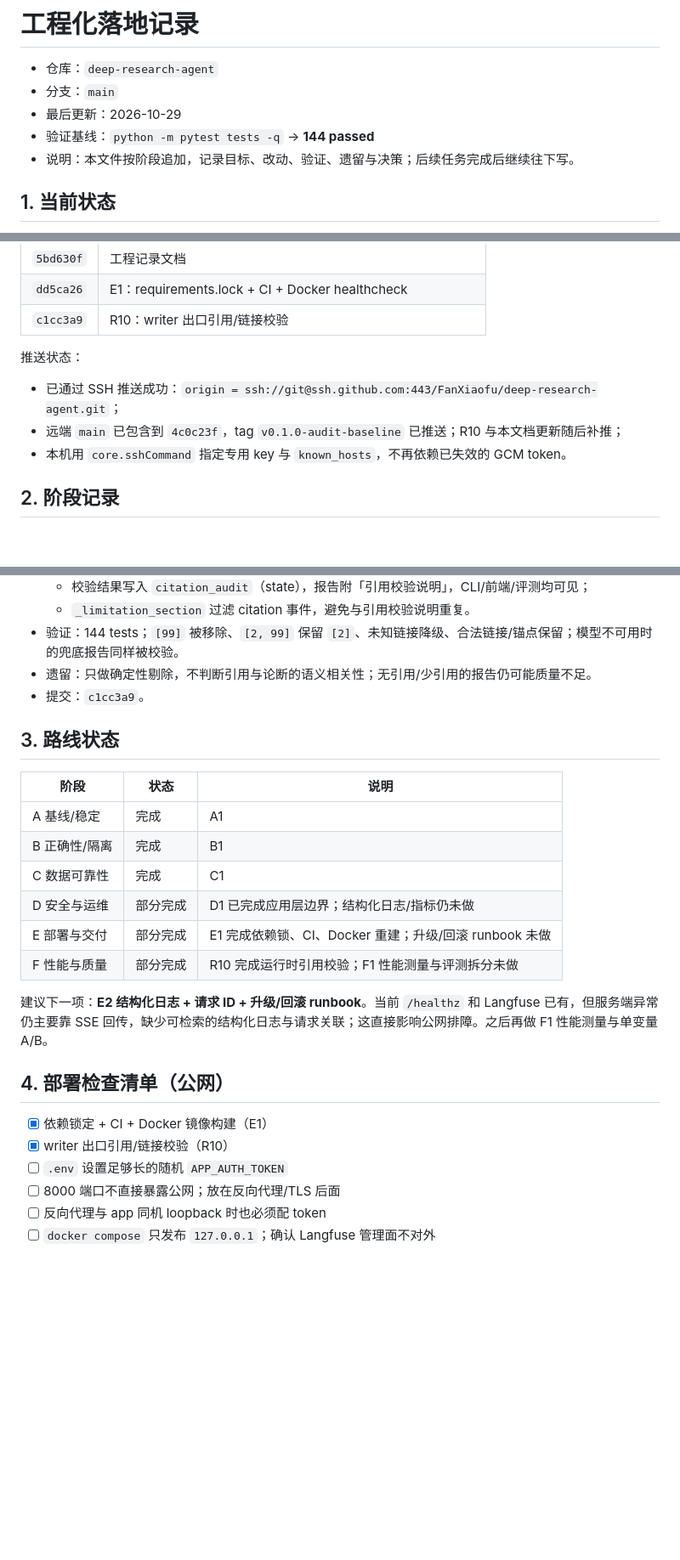
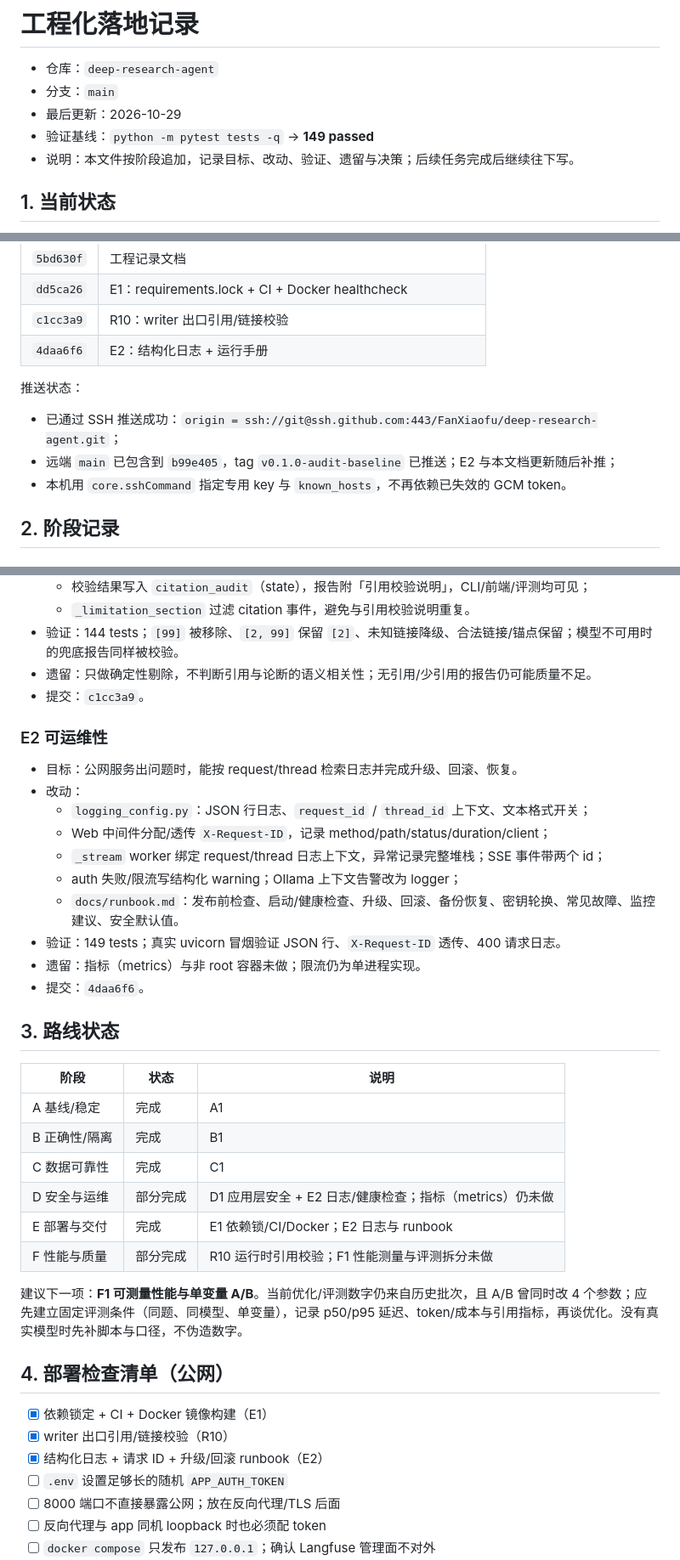
Before and after one commit to FanXiaofu/deep-research-agent, a Markdown page: docs/engineering-log.md, 3 parts joined by grey strips. Shown at 85% size. Rendered like a GitHub page; blank space fills up the shorter version.

Commit message:
docs: record E2 logging and runbook
Co-authored-by: CommandCodeBot <noreply@commandcode.ai>

```diff
--- a/docs/engineering-log.md
+++ b/docs/engineering-log.md
@@ -3,7 +3,7 @@
 - 仓库：`deep-research-agent`
 - 分支：`main`
 - 最后更新：2026-10-29
-- 验证基线：`python -m pytest tests -q` → **144 passed**
+- 验证基线：`python -m pytest tests -q` → **149 passed**
 - 说明：本文件按阶段追加，记录目标、改动、验证、遗留与决策；后续任务完成后继续往下写。
 
 ## 1. 当前状态
@@ -21,11 +21,12 @@
 | `5bd630f` | 工程记录文档 |
 | `dd5ca26` | E1：requirements.lock + CI + Docker healthcheck |
 | `c1cc3a9` | R10：writer 出口引用/链接校验 |
+| `4daa6f6` | E2：结构化日志 + 运行手册 |
 
 推送状态：
 
 - 已通过 SSH 推送成功：`origin = ssh://git@ssh.github.com:443/FanXiaofu/deep-research-agent.git`；
-- 远端 `main` 已包含到 `4c0c23f`，tag `v0.1.0-audit-baseline` 已推送；R10 与本文档更新随后补推；
+- 远端 `main` 已包含到 `b99e405`，tag `v0.1.0-audit-baseline` 已推送；E2 与本文档更新随后补推；
 - 本机用 `core.sshCommand` 指定专用 key 与 `known_hosts`，不再依赖已失效的 GCM token。
 
 ## 2. 阶段记录
@@ -124,6 +125,19 @@
 - 遗留：只做确定性剔除，不判断引用与论断的语义相关性；无引用/少引用的报告仍可能质量不足。
 - 提交：`c1cc3a9`。
 
+### E2 可运维性
+
+- 目标：公网服务出问题时，能按 request/thread 检索日志并完成升级、回滚、恢复。
+- 改动：
+  - `logging_config.py`：JSON 行日志、`request_id` / `thread_id` 上下文、文本格式开关；
+  - Web 中间件分配/透传 `X-Request-ID`，记录 method/path/status/duration/client；
+  - `_stream` worker 绑定 request/thread 日志上下文，异常记录完整堆栈；SSE 事件带两个 id；
+  - auth 失败/限流写结构化 warning；Ollama 上下文告警改为 logger；
+  - `docs/runbook.md`：发布前检查、启动/健康检查、升级、回滚、备份恢复、密钥轮换、常见故障、监控建议、安全默认值。
+- 验证：149 tests；真实 uvicorn 冒烟验证 JSON 行、`X-Request-ID` 透传、400 请求日志。
+- 遗留：指标（metrics）与非 root 容器未做；限流仍为单进程实现。
+- 提交：`4daa6f6`。
+
 ## 3. 路线状态
 
 | 阶段 | 状态 | 说明 |
@@ -131,16 +145,17 @@
 | A 基线/稳定 | 完成 | A1 |
 | B 正确性/隔离 | 完成 | B1 |
 | C 数据可靠性 | 完成 | C1 |
-| D 安全与运维 | 部分完成 | D1 已完成应用层边界；结构化日志/指标仍未做 |
-| E 部署与交付 | 部分完成 | E1 完成依赖锁、CI、Docker 重建；升级/回滚 runbook 未做 |
-| F 性能与质量 | 部分完成 | R10 完成运行时引用校验；F1 性能测量与评测拆分未做 |
+| D 安全与运维 | 部分完成 | D1 应用层安全 + E2 日志/健康检查；指标（metrics）仍未做 |
+| E 部署与交付 | 完成 | E1 依赖锁/CI/Docker；E2 日志与 runbook |
+| F 性能与质量 | 部分完成 | R10 运行时引用校验；F1 性能测量与评测拆分未做 |
 
-建议下一项：**E2 结构化日志 + 请求 ID + 升级/回滚 runbook**。当前 `/healthz` 和 Langfuse 已有，但服务端异常仍主要靠 SSE 回传，缺少可检索的结构化日志与请求关联；这直接影响公网排障。之后再做 F1 性能测量与单变量 A/B。
+建议下一项：**F1 可测量性能与单变量 A/B**。当前优化/评测数字仍来自历史批次，且 A/B 曾同时改 4 个参数；应先建立固定评测条件（同题、同模型、单变量），记录 p50/p95 延迟、token/成本与引用指标，再谈优化。没有真实模型时先补脚本与口径，不伪造数字。
 
 ## 4. 部署检查清单（公网）
 
 - [x] 依赖锁定 + CI + Docker 镜像构建（E1）
 - [x] writer 出口引用/链接校验（R10）
+- [x] 结构化日志 + 请求 ID + 升级/回滚 runbook（E2）
 - [ ] `.env` 设置足够长的随机 `APP_AUTH_TOKEN`
 - [ ] 8000 端口不直接暴露公网；放在反向代理/TLS 后面
 - [ ] 反向代理与 app 同机 loopback 时也必须配 token
```
Also changed, not shown: other parts of docs/engineering-log.md (+1 -1 lines).
